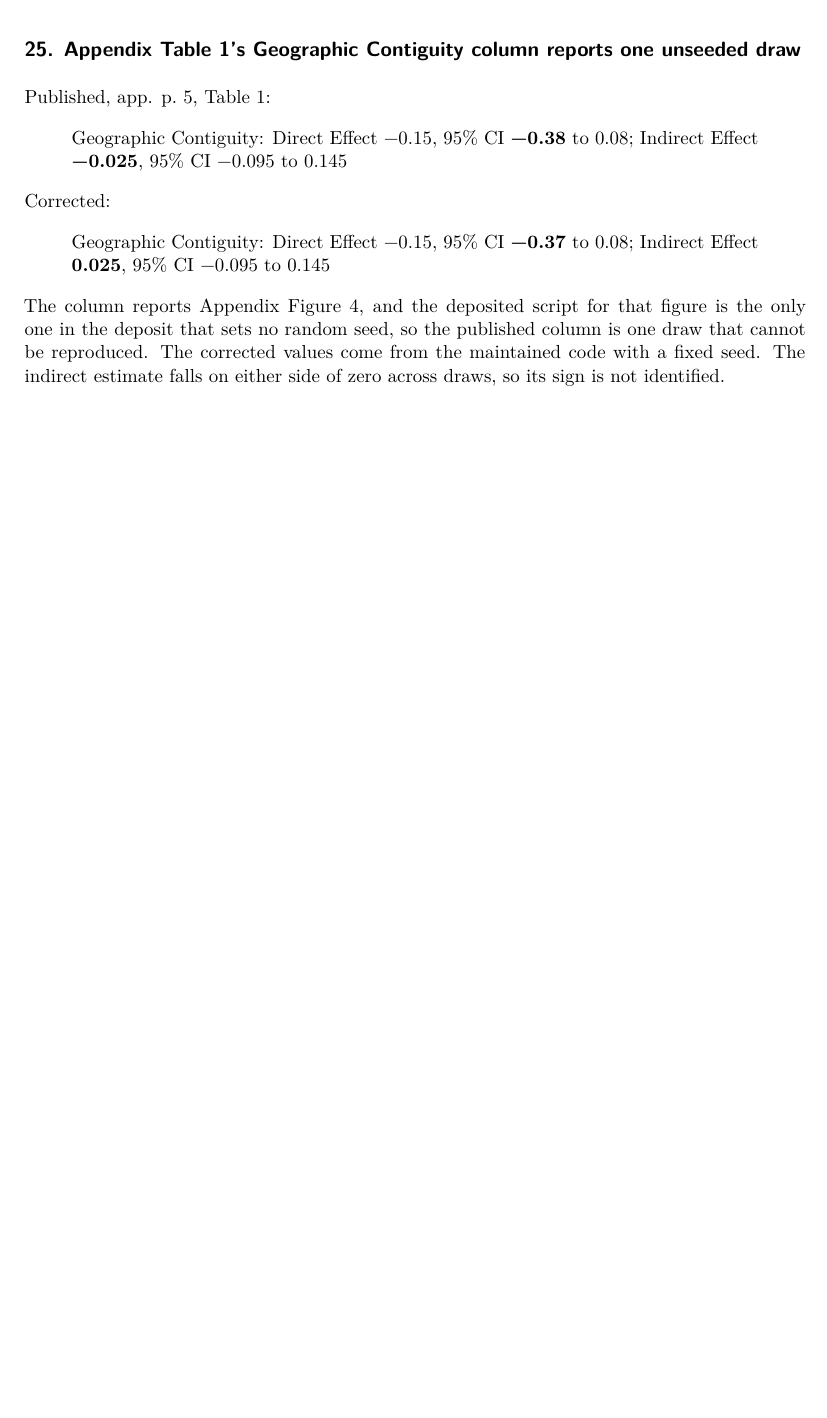
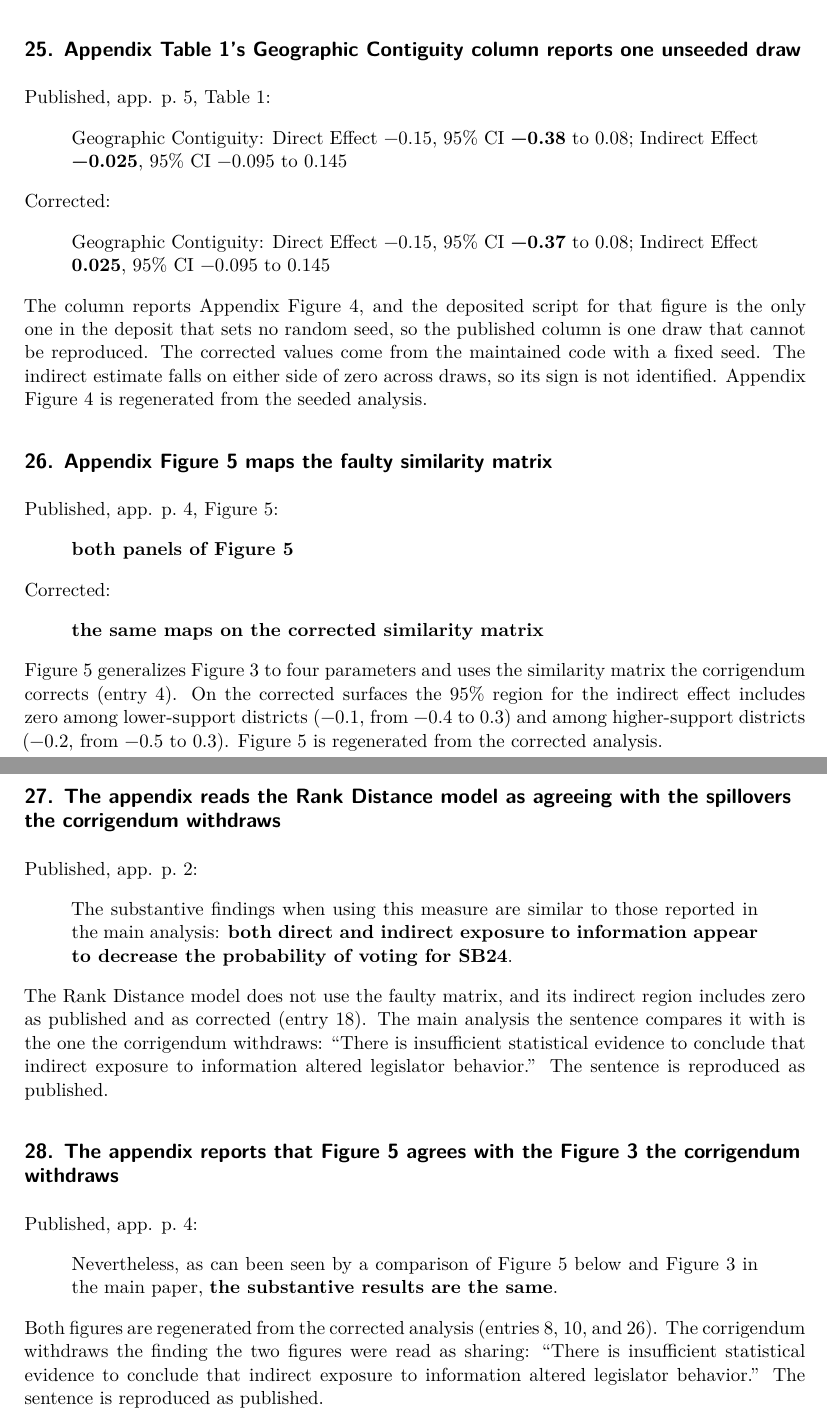
Before and after one commit to active-maintenance-aec/coppock_2014, a Quarto document (errata.qmd): part of page 9 of 9 before the commit and two parts of pages 9 and 10 of 10 after it, the two joined at a grey line, cut so that both start at the same text, the shorter picture padded with empty space. Rendered offline with R 4.5, knitr and Pandoc in place of Quarto, then LaTeX, with nearby package versions.

Commit message:
Errata entries 26-28: appendix Figure 5 on the corrected matrix; two appendix sentences noted
Entry 26 regenerates appendix Figure 5, the four-parameter model, which uses the similarity matrix the corrigendum corrects. Entries 27 and 28 are notes on the appendix sentences that compare the Rank Distance model and Figure 5 with the withdrawn main finding. Entry 25 now says Appendix Figure 4 is regenerated from the seeded analysis.

Co-Authored-By: Claude Opus 5.5 <noreply@anthropic.com>

```diff
--- a/errata.qmd
+++ b/errata.qmd
@@ -309,8 +309,44 @@ entries <- tribble(
         "only one in the deposit that sets no random seed, so the published column is one draw",
         "that cannot be reproduced. The corrected values come from the maintained code with a",
         "fixed seed. The indirect estimate falls on either side of zero across draws, so its sign",
-        "is not identified."),
-  "t1_gc_direct_lo; t1_gc_indirect"
+        "is not identified. Appendix Figure 4 is regenerated from the seeded analysis."),
+  "t1_gc_direct_lo; t1_gc_indirect",
+
+  26, "float", "pipeline", "brief",
+  "Appendix Figure 5 maps the faulty similarity matrix",
+  "published app. p. 4, Figure 5",
+  "[[both panels of Figure 5]]",
+  "[[the same maps on the corrected similarity matrix]]",
+  paste("Figure 5 generalizes Figure 3 to four parameters and uses the similarity matrix the",
+        "corrigendum corrects (entry 4). On the corrected surfaces the 95% region for the indirect",
+        "effect includes zero among lower-support districts (−0.1, from −0.4 to 0.3) and among",
+        "higher-support districts (−0.2, from −0.5 to 0.3). Figure 5 is regenerated from the",
+        "corrected analysis."),
+  NA,
+
+  27, "interpretation", "publisher record", "note",
+  "The appendix reads the Rank Distance model as agreeing with the spillovers the corrigendum withdraws",
+  "published app. p. 2",
+  paste("The substantive findings when using this measure are similar to those reported in the",
+        "main analysis: [[both direct and indirect exposure to information appear to decrease the",
+        "probability of voting for SB24]]."),
+  NA,
+  paste("The Rank Distance model does not use the faulty matrix, and its indirect region includes",
+        "zero as published and as corrected (entry 18). The main analysis the sentence compares it",
+        "with is the one the corrigendum withdraws:", withdrawn, "The sentence is reproduced as",
+        "published."),
+  NA,
+
+  28, "interpretation", "publisher record", "note",
+  "The appendix reports that Figure 5 agrees with the Figure 3 the corrigendum withdraws",
+  "published app. p. 4",
+  paste("Nevertheless, as can been seen by a comparison of Figure 5 below and Figure 3 in the main",
+        "paper, [[the substantive results are the same]]."),
+  NA,
+  paste("Both figures are regenerated from the corrected analysis (entries 8, 10, and 26). The",
+        "corrigendum withdraws the finding the two figures were read as sharing:", withdrawn,
+        "The sentence is reproduced as published."),
+  "app_a5_same_results"
 ) |>
   mutate(across(c(title, published, corrected, note, claim_ids), as.character))
 
@@ -334,7 +370,7 @@ bold <- function(x) str_replace_all(x, "\\[\\[(.*?)\\]\\]", "**\\1**")
 
 This note lists `r spell(n_corrections)` corrections and `r spell(n_notes)` notes to "Information Spillovers: Another Look at Experimental Estimates of Legislator Responsiveness," published in *Journal of Experimental Political Science* 1(2):159--169, doi [10.1017/xps.2014.9](https://doi.org/10.1017/xps.2014.9), and its appendix.
 
-The article's substantive correction is the 2016 corrigendum, *Journal of Experimental Political Science* 3(2):206--208, doi [10.1017/XPS.2016.8](https://doi.org/10.1017/XPS.2016.8). A coding error in the ideological similarity matrix moved every estimate the article reports from Figures 2 and 3, and the corrigendum concludes that "there is insufficient statistical evidence to conclude that indirect exposure to information altered legislator behavior." This note carries that correction into the article's own text. Each number the corrected analysis changes is corrected; the corrigendum states the corrected Figure 2 estimates, and the Figure 3 estimates, the total causal effect, and the appendix's Absolute Distance columns come from the maintained code, which applies the same repair. Each sentence whose conclusion the corrigendum withdraws is reproduced as published and listed as a note, because correcting it would mean rewriting the argument rather than correcting the record.
+The article's substantive correction is the 2016 corrigendum, *Journal of Experimental Political Science* 3(2):206--208, doi [10.1017/XPS.2016.8](https://doi.org/10.1017/XPS.2016.8). A coding error in the ideological similarity matrix moved every estimate the article reports from Figures 2 and 3, and the corrigendum concludes that "there is insufficient statistical evidence to conclude that indirect exposure to information altered legislator behavior." This note carries that correction into the article's own text. Each number the corrected analysis changes is corrected; the corrigendum states the corrected Figure 2 estimates, and the Figure 3 estimates, the total causal effect, the appendix's Absolute Distance columns, and its Figure 5 come from the maintained code, which applies the same repair. Each sentence whose conclusion the corrigendum withdraws is reproduced as published and listed as a note, because correcting it would mean rewriting the argument rather than correcting the record.
 
 The remaining corrections have other sources. `r str_to_sentence(spell(n_bounds))` entries correct upper confidence bounds that sit one grid step too high (in one case, two), because the deposited code reports the first hypothesis outside each 95% region rather than the last one inside it; no conclusion the article draws from those bounds changes. Entry 1 is a count stated correctly once and misstated two sentences later. Entry 24 is a lower bound one grid step from the one the deposited code's own surface returns, for reasons not established. Entry 25 is an appendix column whose deposited script sets no random seed, so its published values are one draw that no one can reproduce.
 
--- a/errata_entries.csv
+++ b/errata_entries.csv
@@ -23,4 +23,7 @@ entry,class,source,form,title,location,published,corrected,note,claim_ids
 22,quantity,pipeline,brief,Appendix Table 2's lower-support No Spillover upper bound is one grid step too high,"published app. p. 5, Table 2","No Spillover, Direct Effect – Low Support: [-0.675,[[-0.05]]]","No Spillover, Direct Effect – Low Support: [-0.675,[[-0.075]]]",The upper-edge rule of entry 3. The region excludes zero on either reading.,t2_ns_low_direct_hi
 23,quantity,pipeline,full,Appendix Table 2's Absolute Distance column reports the faulty similarity matrix,"published app. p. 5, Table 2","Absolute Distance: [[Direct Effect – High Support −0.175, 95% CI −0.45 to 0.075; Indirect Effect – High Support −0.3, 95% CI −0.425 to −0.175; Direct Effect – Low Support −0.55, 95% CI −0.825 to −0.125; Indirect Effect – Low Support −0.125, 95% CI −0.325 to 0]]","Absolute Distance: [[Direct Effect – High Support −0.125, 95% CI −0.65 to 0.2 or higher; Indirect Effect – High Support −0.225, 95% CI −0.45 to 0.2 or higher; Direct Effect – Low Support −0.425, 95% CI −0.775 to 0.025; Indirect Effect – Low Support −0.1, 95% CI −0.325 to 0.125]]","The column reports Figure 3 and carries the corrections of entries 8 and 10 and the upper-edge rule of entry 3. Two higher-support regions reach 0.2, the top of the grid searched, so their upper bounds are not identified below 0.2. Two published lower bounds, −0.45 and −0.825, also differ from what the deposited code returns on the uncorrected surface (−0.4 and −0.8), for reasons not established. The column is regenerated from the corrected analysis.",t2_ad_high_direct; t2_ad_high_direct_lo; t2_ad_high_direct_hi; t2_ad_high_indirect; t2_ad_high_indirect_lo; t2_ad_high_indirect_hi; t2_ad_low_direct; t2_ad_low_direct_lo; t2_ad_low_direct_hi; t2_ad_low_indirect; t2_ad_low_indirect_lo; t2_ad_low_indirect_hi
 24,quantity,pipeline,brief,Appendix Table 1's Squared Distance indirect lower bound is one grid step too low,"published app. p. 5, Table 1","Squared Distance, Indirect Effect: 95% CI [[−0.35]] to 0.525","Squared Distance, Indirect Effect: 95% CI [[−0.325]] to 0.525","The step is unexplained: the maintained code reproduces the deposited $p$-value surface for Appendix Figure 3 cell for cell, and that surface puts the lowest point inside the region at −0.325. Entry 20 corrects the upper bound of the same interval.",t1_sd_indirect_lo
-25,quantity,pipeline,brief,Appendix Table 1's Geographic Contiguity column reports one unseeded draw,"published app. p. 5, Table 1","Geographic Contiguity: Direct Effect −0.15, 95% CI [[−0.38]] to 0.08; Indirect Effect [[−0.025]], 95% CI −0.095 to 0.145","Geographic Contiguity: Direct Effect −0.15, 95% CI [[−0.37]] to 0.08; Indirect Effect [[0.025]], 95% CI −0.095 to 0.145","The column reports Appendix Figure 4, and the deposited script for that figure is the only one in the deposit that sets no random seed, so the published column is one draw that cannot be reproduced. The corrected values come from the maintained code with a fixed seed. The indirect estimate falls on either side of zero across draws, so its sign is not identified.",t1_gc_direct_lo; t1_gc_indirect
+25,quantity,pipeline,brief,Appendix Table 1's Geographic Contiguity column reports one unseeded draw,"published app. p. 5, Table 1","Geographic Contiguity: Direct Effect −0.15, 95% CI [[−0.38]] to 0.08; Indirect Effect [[−0.025]], 95% CI −0.095 to 0.145","Geographic Contiguity: Direct Effect −0.15, 95% CI [[−0.37]] to 0.08; Indirect Effect [[0.025]], 95% CI −0.095 to 0.145","The column reports Appendix Figure 4, and the deposited script for that figure is the only one in the deposit that sets no random seed, so the published column is one draw that cannot be reproduced. The corrected values come from the maintained code with a fixed seed. The indirect estimate falls on either side of zero across draws, so its sign is not identified. Appendix Figure 4 is regenerated from the seeded analysis.",t1_gc_direct_lo; t1_gc_indirect
+26,float,pipeline,brief,Appendix Figure 5 maps the faulty similarity matrix,"published app. p. 4, Figure 5",[[both panels of Figure 5]],[[the same maps on the corrected similarity matrix]],"Figure 5 generalizes Figure 3 to four parameters and uses the similarity matrix the corrigendum corrects (entry 4). On the corrected surfaces the 95% region for the indirect effect includes zero among lower-support districts (−0.1, from −0.4 to 0.3) and among higher-support districts (−0.2, from −0.5 to 0.3). Figure 5 is regenerated from the corrected analysis.",NA
+27,interpretation,publisher record,note,The appendix reads the Rank Distance model as agreeing with the spillovers the corrigendum withdraws,published app. p. 2,The substantive findings when using this measure are similar to those reported in the main analysis: [[both direct and indirect exposure to information appear to decrease the probability of voting for SB24]].,NA,"The Rank Distance model does not use the faulty matrix, and its indirect region includes zero as published and as corrected (entry 18). The main analysis the sentence compares it with is the one the corrigendum withdraws: “There is insufficient statistical evidence to conclude that indirect exposure to information altered legislator behavior.” The sentence is reproduced as published.",NA
+28,interpretation,publisher record,note,The appendix reports that Figure 5 agrees with the Figure 3 the corrigendum withdraws,published app. p. 4,"Nevertheless, as can been seen by a comparison of Figure 5 below and Figure 3 in the main paper, [[the substantive results are the same]].",NA,"Both figures are regenerated from the corrected analysis (entries 8, 10, and 26). The corrigendum withdraws the finding the two figures were read as sharing: “There is insufficient statistical evidence to conclude that indirect exposure to information altered legislator behavior.” The sentence is reproduced as published.",app_a5_same_results
```
Also changed, not shown: coppock_2014_errata.pdf.
